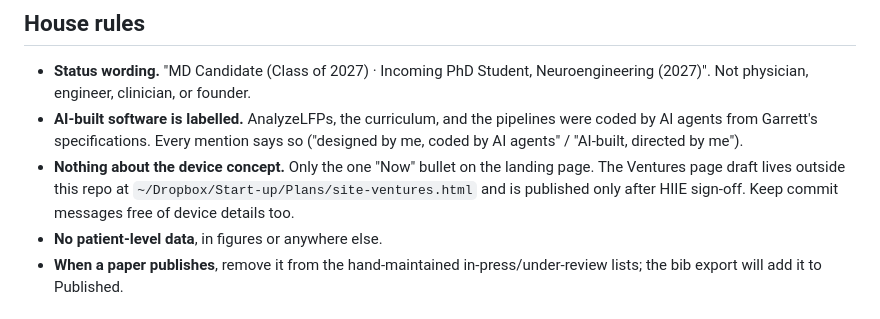
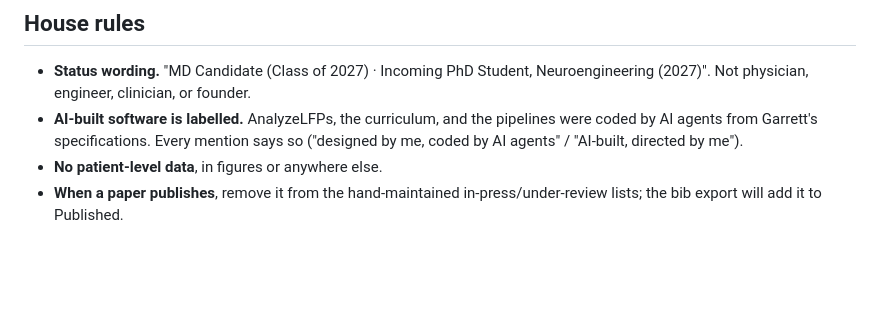
Before and after one commit to gthrash54/gthrash54.github.io, a Markdown page: README.md, the part around the change. Drawn GitHub-style; blank space fills up the shorter version.

Commit message:
README: trim house rules
Co-Authored-By: Claude Fable 5.1 <noreply@anthropic.com>
Claude-Session: https://claude.ai/code/session_01BsL8MrEYLfbHovFGKGi61R

```diff
--- a/README.md
+++ b/README.md
@@ -30,7 +30,6 @@ It regenerates the Published list, copies the latest CV PDF from Dropbox, commit
 
 - **Status wording.** "MD Candidate (Class of 2027) · Incoming PhD Student, Neuroengineering (2027)". Not physician, engineer, clinician, or founder.
 - **AI-built software is labelled.** AnalyzeLFPs, the curriculum, and the pipelines were coded by AI agents from Garrett's specifications. Every mention says so ("designed by me, coded by AI agents" / "AI-built, directed by me").
-- **Nothing about the device concept.** Only the one "Now" bullet on the landing page. The Ventures page draft lives outside this repo at `~/Dropbox/Start-up/Plans/site-ventures.html` and is published only after HIIE sign-off. Keep commit messages free of device details too.
 - **No patient-level data**, in figures or anywhere else.
 - **When a paper publishes**, remove it from the hand-maintained in-press/under-review lists; the bib export will add it to Published.
 
```
